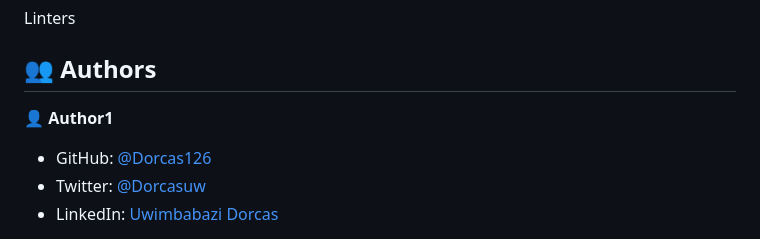
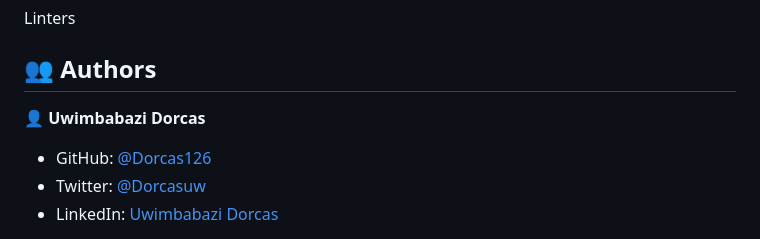
Before and after one commit to Dorcas126/Setup-and-mobile-first-project, a Markdown page: README.md, the part around the change. GitHub-like rendering.

Commit message:
Edit Author name

```diff
--- a/README.md
+++ b/README.md
@@ -119,7 +119,7 @@ Linters
 
 ## 👥 Authors
 
-👤 **Author1**
+👤 **Uwimbabazi Dorcas**
 
 - GitHub: [@Dorcas126](https://github.com/Dorcas126)
 - Twitter: [@Dorcasuw](https://twitter.com/Dorcasuwi)
```
